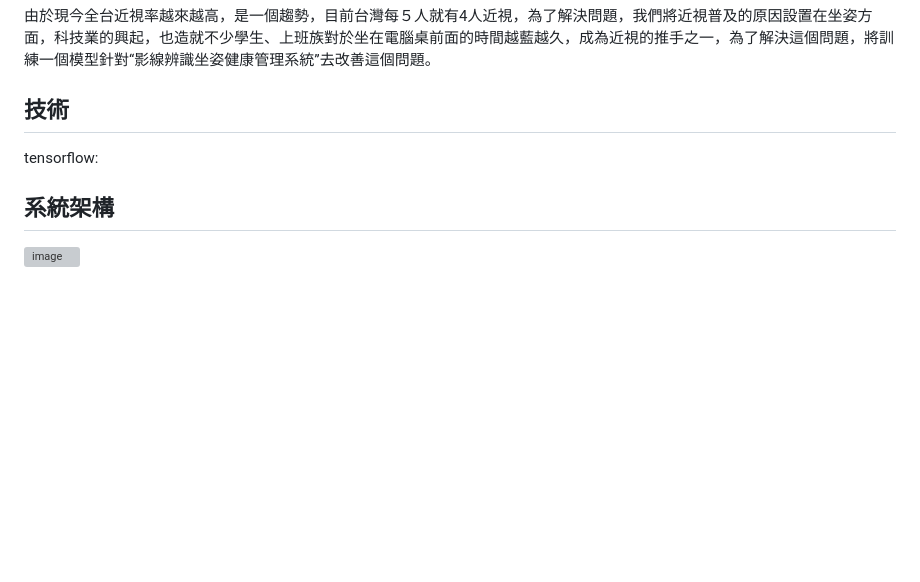
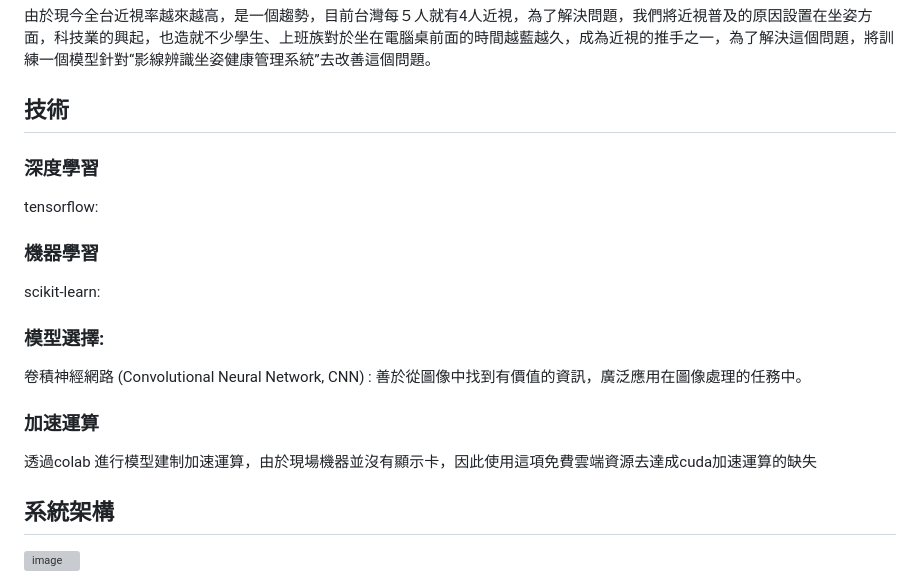
Before and after one commit to DoraReducator/DoraReducator, a Markdown page: README.md, the part around the change. Rendered like a GitHub page; blank space fills up the shorter version; grey boxes are pictures that could not be loaded.

```diff
--- a/README.md
+++ b/README.md
@@ -5,7 +5,14 @@ https://dora-reducator.web.app
 由於現今全台近視率越來越高，是一個趨勢，目前台灣每５人就有4人近視，為了解決問題，我們將近視普及的原因設置在坐姿方面，科技業的興起，也造就不少學生、上班族對於坐在電腦桌前面的時間越藍越久，成為近視的推手之一，為了解決這個問題，將訓練一個模型針對“影線辨識坐姿健康管理系統”去改善這個問題。
 
 ## 技術
+### 深度學習
 tensorflow:
+### 機器學習
+scikit-learn:
+### 模型選擇:
+卷積神經網路 (Convolutional Neural Network, CNN) : 善於從圖像中找到有價值的資訊，廣泛應用在圖像處理的任務中。
+### 加速運算
+透過colab 進行模型建制加速運算，由於現場機器並沒有顯示卡，因此使用這項免費雲端資源去達成cuda加速運算的缺失
 ## 系統架構
 <img width="464" alt="image" src="https://github.com/chris911024/Applications-of-Machine-Learning/assets/67829896/e623d35e-b1af-4e21-b4a0-10795dd29b53">
 
```
